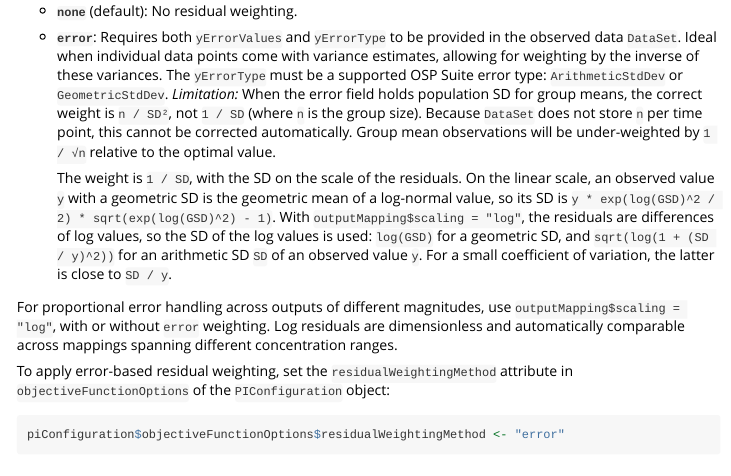
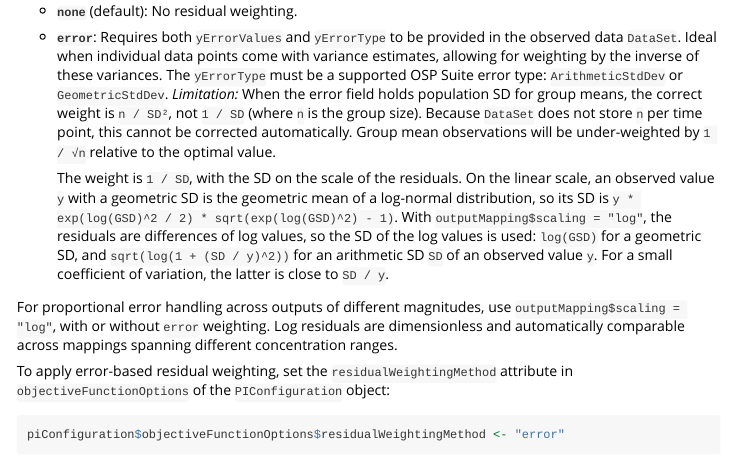
Before and after one commit to Open-Systems-Pharmacology/OSPSuite.ParameterIdentification, an R Markdown document (vignettes/error-calculation.Rmd): the page in a window 1100 px wide, from 1000 px down. Rendered offline with R 4.5, knitr and Pandoc, with nearby package versions.

Commit message:
docs: update vignettes/error-calculation.Rmd
Co-authored-by: Pavel Balazki <pavel.balazki@gmail.com>

```diff
--- a/vignettes/error-calculation.Rmd
+++ b/vignettes/error-calculation.Rmd
@@ -58,7 +58,7 @@ The error calculation between simulated results and observer datasets within eac
 - **`error`**: Requires both `yErrorValues` and `yErrorType` to be provided in the observed data `DataSet`. Ideal when individual data points come with variance estimates, allowing for weighting by the inverse of these variances. The `yErrorType` must be a supported OSP Suite error type: `ArithmeticStdDev` or `GeometricStdDev`.
   *Limitation:* When the error field holds population SD for group means, the correct weight is `n / SD²`, not `1 / SD` (where `n` is the group size). Because `DataSet` does not store `n` per time point, this cannot be corrected automatically. Group mean observations will be under-weighted by `1 / √n` relative to the optimal value.
 
-  The weight is `1 / SD`, with the SD on the scale of the residuals. On the linear scale, an observed value `y` with a geometric SD is the geometric mean of a log-normal value, so its SD is `y * exp(log(GSD)^2 / 2) * sqrt(exp(log(GSD)^2) - 1)`. With `outputMapping$scaling = "log"`, the residuals are differences of log values, so the SD of the log values is used: `log(GSD)` for a geometric SD, and `sqrt(log(1 + (SD / y)^2))` for an arithmetic SD `SD` of an observed value `y`. For a small coefficient of variation, the latter is close to `SD / y`.
+  The weight is `1 / SD`, with the SD on the scale of the residuals. On the linear scale, an observed value `y` with a geometric SD is the geometric mean of a log-normal distribution, so its SD is `y * exp(log(GSD)^2 / 2) * sqrt(exp(log(GSD)^2) - 1)`. With `outputMapping$scaling = "log"`, the residuals are differences of log values, so the SD of the log values is used: `log(GSD)` for a geometric SD, and `sqrt(log(1 + (SD / y)^2))` for an arithmetic SD `SD` of an observed value `y`. For a small coefficient of variation, the latter is close to `SD / y`.
 
 For proportional error handling across outputs of different magnitudes, use `outputMapping$scaling = "log"`, with or without `error` weighting. Log residuals are dimensionless and automatically comparable across mappings spanning different concentration ranges.
 
```
